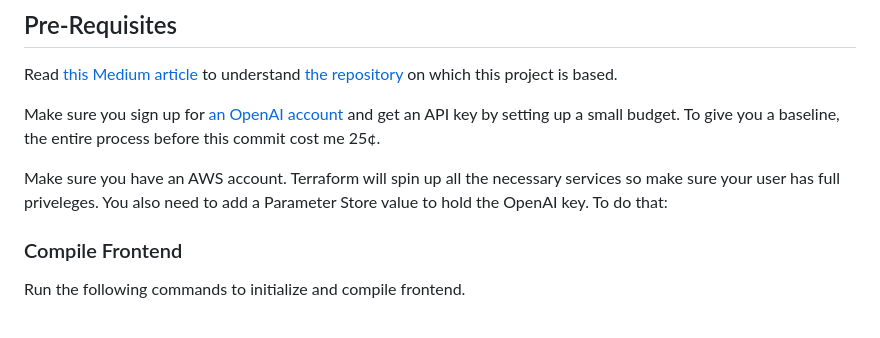
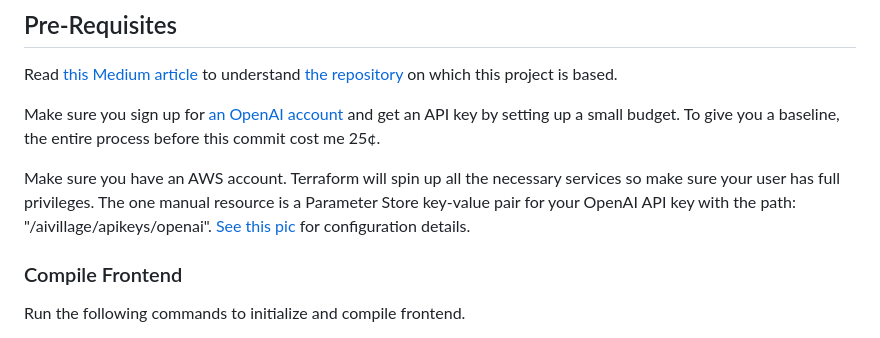
Before and after one commit to gadauto3/ai-village, a Markdown page: application/README.md, the part around the change. Drawn GitHub-style.

```diff
--- a/application/README.md
+++ b/application/README.md
@@ -16,7 +16,7 @@ Read [this Medium article](https://medium.com/@kurianoff/deploy-serverless-react
 
 Make sure you sign up for [an OpenAI account](https://platform.openai.com/signup?launch) and get an API key by setting up a small budget. To give you a baseline, the entire process before this commit cost me 25¢.
 
-Make sure you have an AWS account. Terraform will spin up all the necessary services so make sure your user has full priveleges. You also need to add a Parameter Store value to hold the OpenAI key. To do that:
+Make sure you have an AWS account. Terraform will spin up all the necessary services so make sure your user has full privileges. The one manual resource is a Parameter Store key-value pair for your OpenAI API key with the path: "/aivillage/apikeys/openai". [See this pic](./paramStore.png) for configuration details.
 
 ### Compile Frontend
 
```
Also changed, not shown: application/paramStore.png (added), 1 other file.
